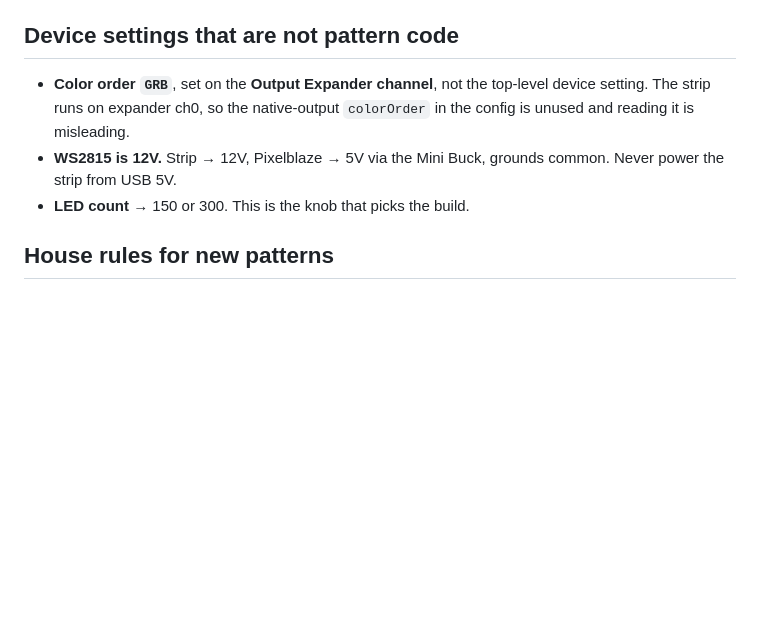
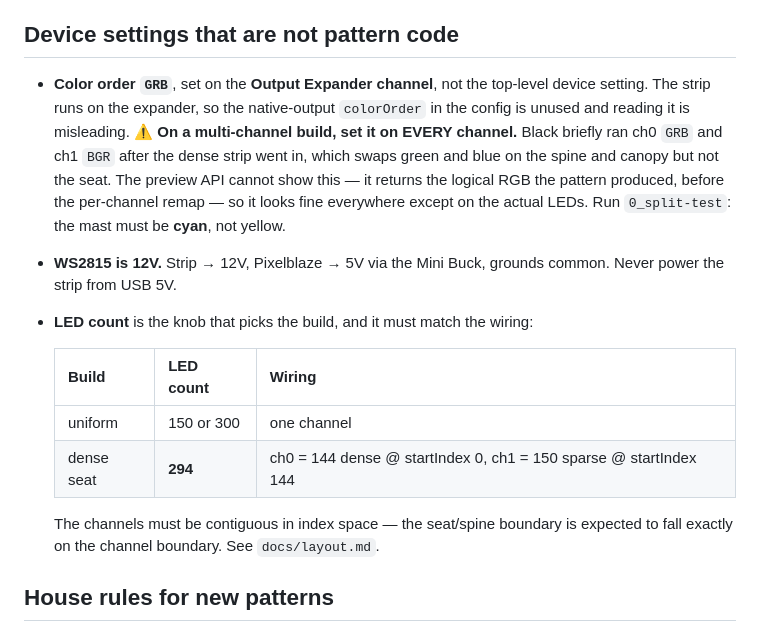
Before and after one commit to lycheejello/bike-canopy-patterns, a Markdown page: README.md, the part around the change. Rendered like a GitHub page; blank space fills up the shorter version.

Commit message:
Document the multi-channel colour-order trap
Black ran ch0 GRB and ch1 BGR for a while after the dense strip went in, which
swaps green and blue on the spine and canopy but not the seat -- toxic's green
mast comes out blue. Now fixed on the device; documenting it because of how it
hides.

⚠️ The preview API cannot show it. getPreviewFrame returns the logical RGB the
pattern produced, BEFORE the per-channel colour-order remap, so a mismatched
channel reads back perfectly clean while the physical LEDs are wrong. Every
software check passes. The only test is looking at the strip: run 0_split-test
and the mast must be cyan, not yellow.

Also records the wiring the 294 build expects -- ch0 144 dense at startIndex 0,
ch1 150 sparse at startIndex 144 -- since the seat/spine boundary is designed to
land exactly on the channel boundary, and that only holds if the channels are
contiguous in index space.

Co-Authored-By: Claude Opus 5 <noreply@anthropic.com>

```diff
--- a/README.md
+++ b/README.md
@@ -219,11 +219,25 @@ delete `.venv` and rebuild it, or every command above fails with `bad interprete
 ## Device settings that are not pattern code
 
 - **Color order `GRB`**, set on the **Output Expander channel**, not the top-level
-  device setting. The strip runs on expander ch0, so the native-output
+  device setting. The strip runs on the expander, so the native-output
   `colorOrder` in the config is unused and reading it is misleading.
+  ⚠️ **On a multi-channel build, set it on EVERY channel.** Black briefly ran
+  ch0 `GRB` and ch1 `BGR` after the dense strip went in, which swaps green and
+  blue on the spine and canopy but not the seat. The preview API cannot show
+  this — it returns the logical RGB the pattern produced, before the per-channel
+  remap — so it looks fine everywhere except on the actual LEDs. Run
+  `0_split-test`: the mast must be **cyan**, not yellow.
 - **WS2815 is 12V.** Strip → 12V, Pixelblaze → 5V via the Mini Buck, grounds common.
   Never power the strip from USB 5V.
-- **LED count** → 150 or 300. This is the knob that picks the build.
+- **LED count** is the knob that picks the build, and it must match the wiring:
+
+  | Build | LED count | Wiring |
+  |---|---|---|
+  | uniform | 150 or 300 | one channel |
+  | dense seat | **294** | ch0 = 144 dense @ startIndex 0, ch1 = 150 sparse @ startIndex 144 |
+
+  The channels must be contiguous in index space — the seat/spine boundary is
+  expected to fall exactly on the channel boundary. See `docs/layout.md`.
 
 ## House rules for new patterns
 
```
